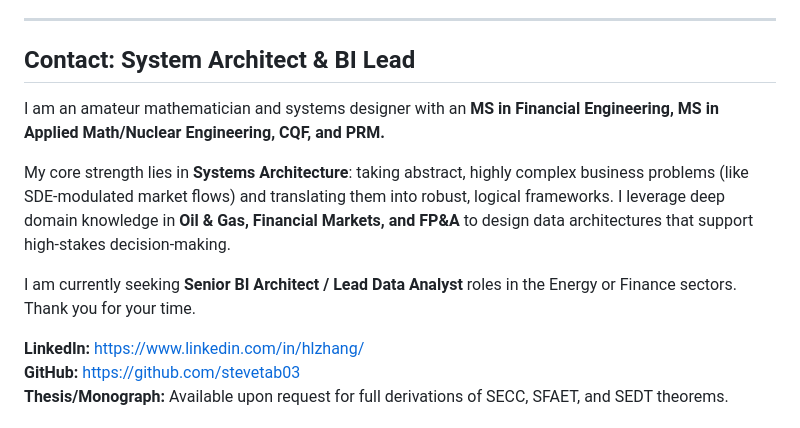
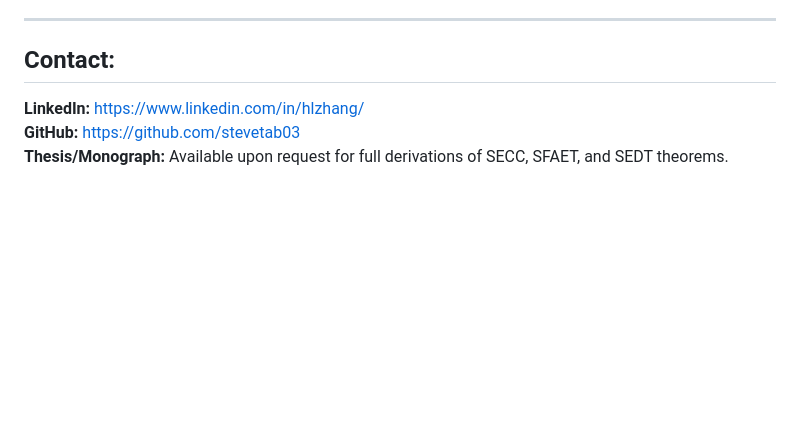
Before and after one commit to stevetab03/SVMA, a Markdown page: README.md, the part around the change. Drawn GitHub-style; blank space fills up the shorter version.

```diff
--- a/README.md
+++ b/README.md
@@ -83,12 +83,7 @@ The project is currently on pause following a deep empirical audit.
 
 ---
 
-## Contact: System Architect & BI Lead
-I am an amateur mathematician and systems designer with an **MS in Financial Engineering, MS in Applied Math/Nuclear Engineering, CQF, and PRM.**
-
-My core strength lies in **Systems Architecture**: taking abstract, highly complex business problems (like SDE-modulated market flows) and translating them into robust, logical frameworks. I leverage deep domain knowledge in **Oil & Gas, Financial Markets, and FP&A** to design data architectures that support high-stakes decision-making.
-
-I am currently seeking **Senior BI Architect / Lead Data Analyst** roles in the Energy or Finance sectors. Thank you for your time.
+## Contact:
 
 **LinkedIn:** https://www.linkedin.com/in/hlzhang/
 **GitHub:** https://github.com/stevetab03
```
